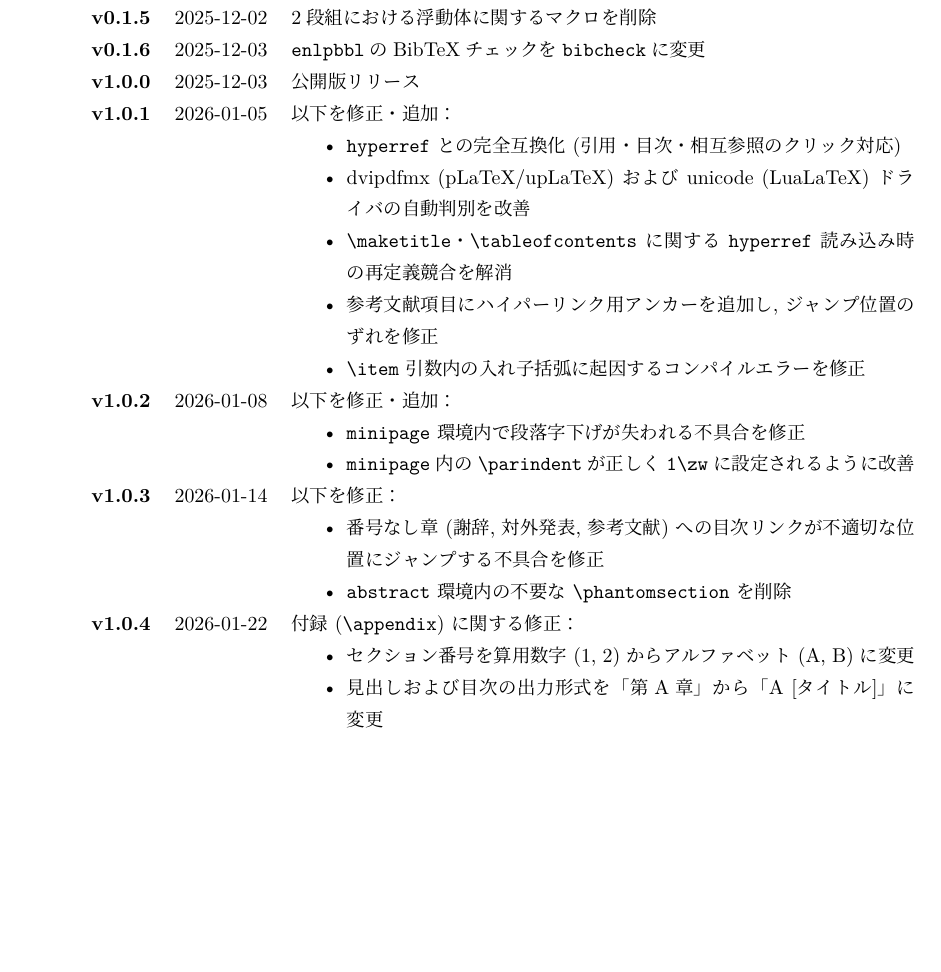
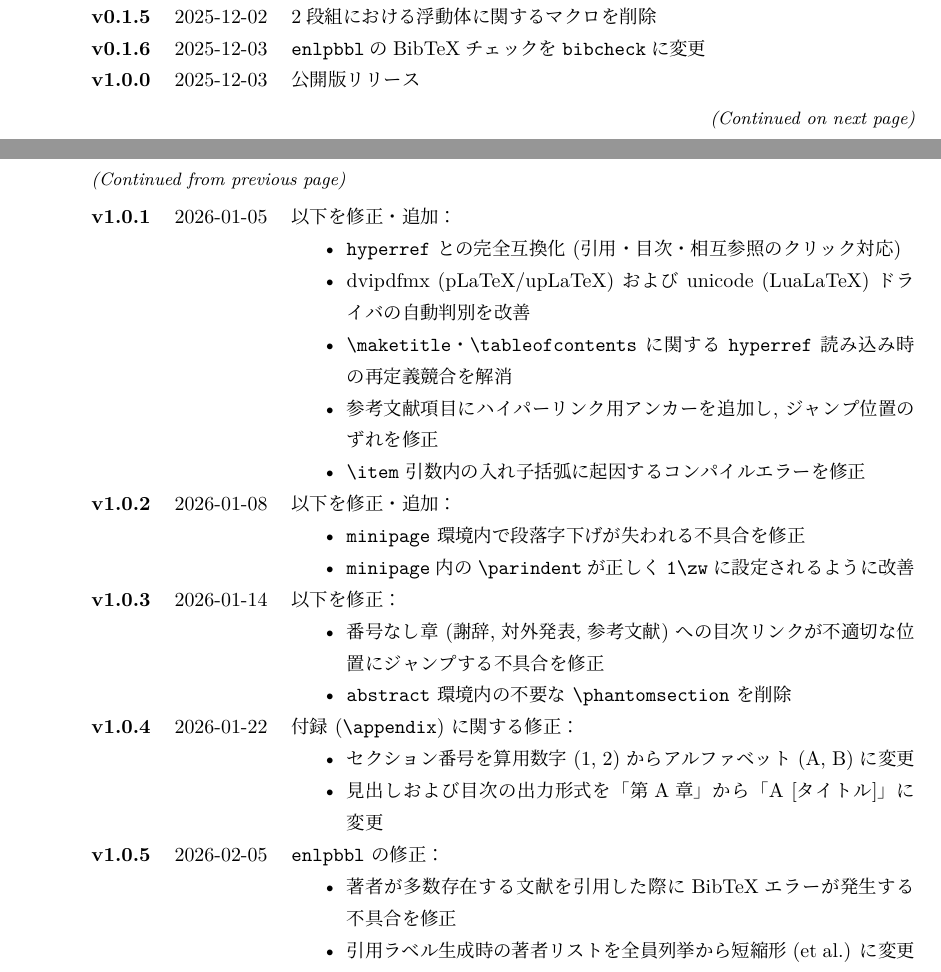
Before and after one commit to EhimeNLP/enlp-thesis-template, a LaTeX document (docs/documentation.tex): part of page 11 of 11 before the commit and two parts of pages 10 and 11 of 11 after it, the two joined at a grey line, cut so that both start at the same text, the shorter picture padded with empty space. The pictures show the PDF file docs/documentation.pdf that the author committed with the source.

Commit message:
docs: update documentation

```diff
--- a/docs/documentation.tex
+++ b/docs/documentation.tex
@@ -370,9 +371,15 @@ DVIドライバはパッケージオプションではなく, クラスオプシ
 \section{付録1}
 \end{lstlisting}
 \section{更新履歴}
-\begin{table}[H]
-    \centering
-    \begin{tabular}{llp{11cm}}
+\begin{longtable}{llp{11cm}}
+    \endfirsthead
+    \multicolumn{3}{l}{\small \textit{(Continued from previous page)}} \\
+    \noalign{\smallskip}
+    \endhead
+    \noalign{\smallskip}
+    \multicolumn{3}{r}{\small \textit{(Continued on next page)}} \\
+    \endfoot
+    \endlastfoot
     \textbf{v0.1.0}&2025-11-27&開発版リリース\\
     \textbf{v0.1.1}&2025-11-28&\cs{maketitle} $\to$ \texttt{abstract} (\textit{env.}) $\to$ \cs{tableofcontents} の順序チェックを追加\\
     \textbf{v0.1.2}&2025-11-28&以下を追加：
@@ -413,6 +420,10 @@ DVIドライバはパッケージオプションではなく, クラスオプシ
         \item セクション番号を算用数字 (1, 2) からアルファベット (A, B) に変更
         \item 見出しおよび目次の出力形式を「第A章」から「A [タイトル]」に変更
     \end{itemize}\\
-    \end{tabular}
-\end{table}
+    \textbf{v1.0.5}&2026-02-05&\pkg{enlpbbl} の修正：
+    \begin{itemize}[nosep]
+        \item 著者が多数存在する文献を引用した際にBibTeXエラーが発生する不具合を修正
+        \item 引用ラベル生成時の著者リストを全員列挙から短縮形 (et al.) に変更
+    \end{itemize}\\
+\end{longtable}
 \end{document}
```
Also changed, not shown: docs/documentation.pdf, docs/documentation.tex (1 more changed lines). Lines whose indentation alone changed are shown as unchanged.
